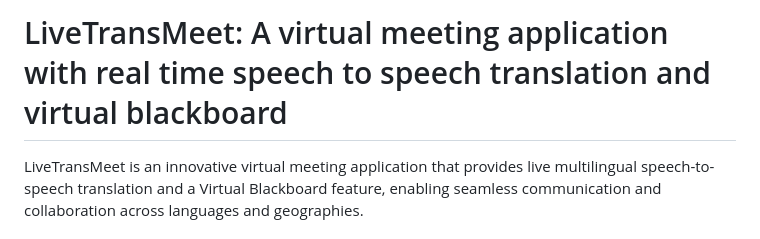
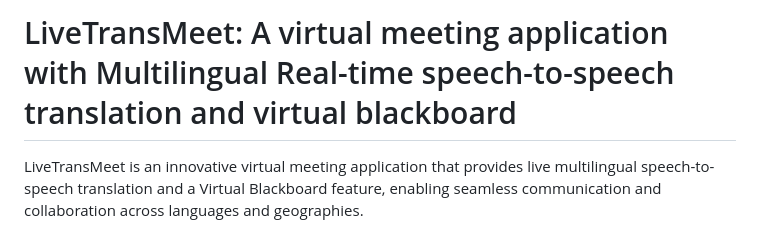
Before and after one commit to Aditya-Manwatkar/LiveTransMeet, a Markdown page: README.md, the part around the change. Drawn GitHub-style.

```diff
--- a/README.md
+++ b/README.md
@@ -1,4 +1,4 @@
-# LiveTransMeet: A virtual meeting application with real time speech to speech translation and virtual blackboard
+# LiveTransMeet: A virtual meeting application with Multilingual Real-time speech-to-speech translation and virtual blackboard
 
 LiveTransMeet is an innovative virtual meeting application that provides live multilingual speech-to-speech translation and a Virtual Blackboard feature, enabling seamless communication and collaboration across languages and geographies.
 
```
